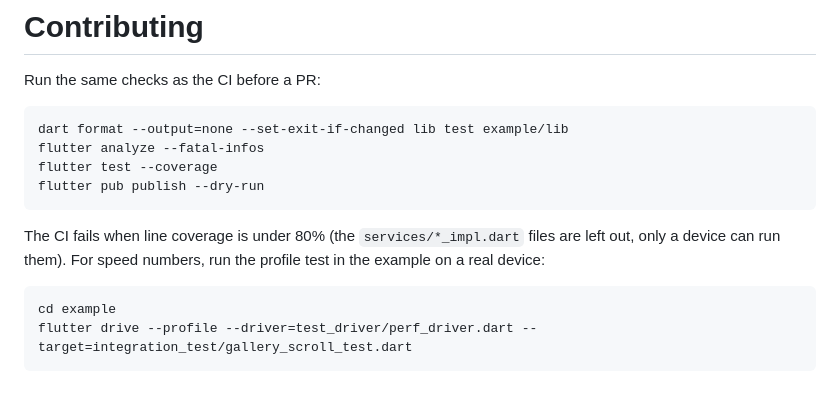
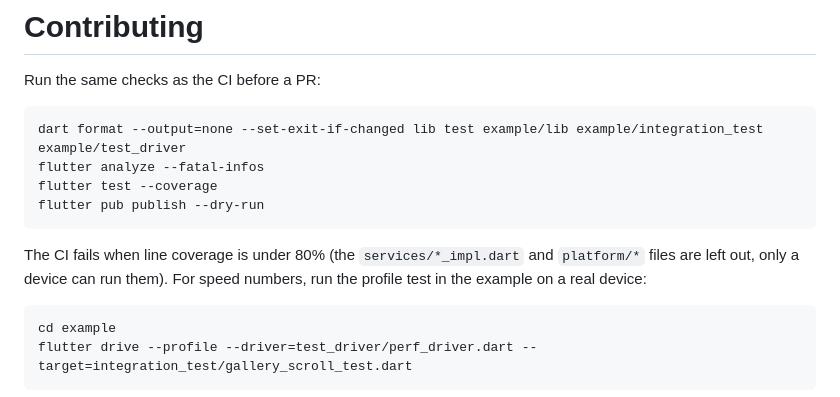
Before and after one commit to AhmedAbdoElhawary/image_picker_plus, a Markdown page: README.md, the part around one of its changes. GitHub-like rendering.

````diff
--- a/README.md
+++ b/README.md
@@ -213,13 +213,13 @@ final files = items?.map((e) => File(e.file.path)).toList();
 Run the same checks as the CI before a PR:
 
 ```
-dart format --output=none --set-exit-if-changed lib test example/lib
+dart format --output=none --set-exit-if-changed lib test example/lib example/integration_test example/test_driver
 flutter analyze --fatal-infos
 flutter test --coverage
 flutter pub publish --dry-run
 ```
 
-The CI fails when line coverage is under 80% (the `services/*_impl.dart` files are left out, only a device can run them). For speed numbers, run the profile test in the example on a real device:
+The CI fails when line coverage is under 80% (the `services/*_impl.dart` and `platform/*` files are left out, only a device can run them). For speed numbers, run the profile test in the example on a real device:
 
 ```
 cd example
````
Also changed, not shown: other parts of README.md (+1 -1 lines).
